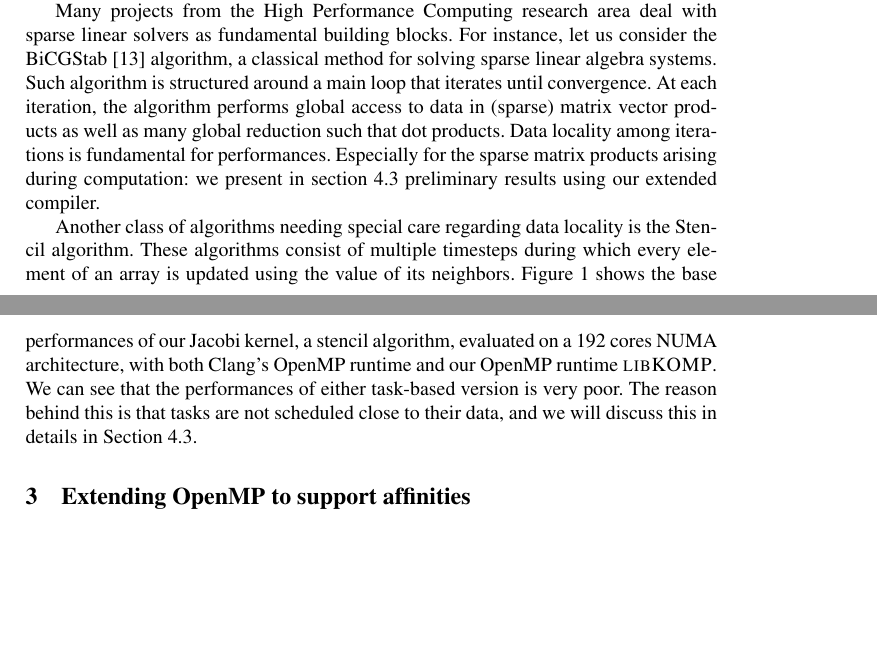
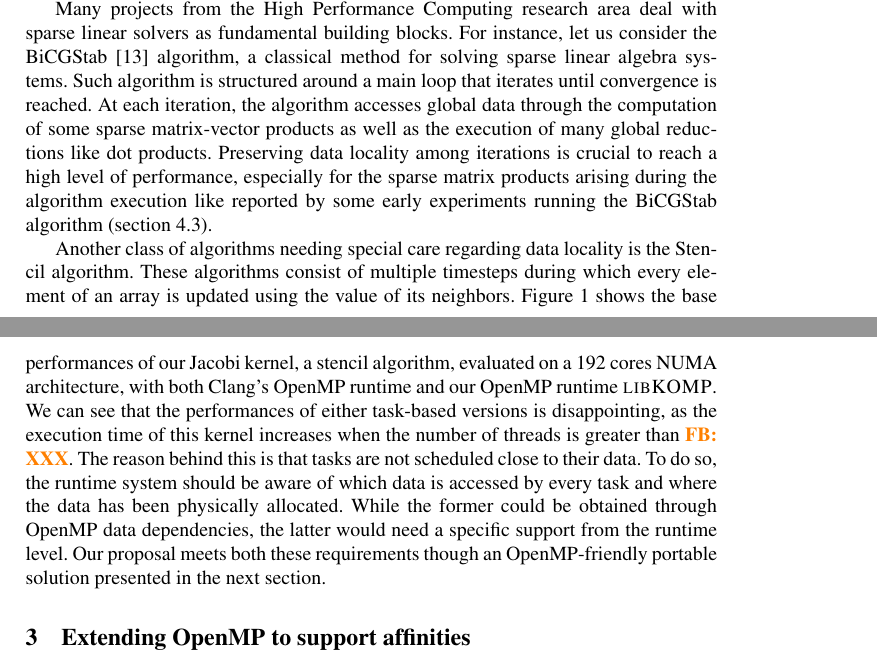
Before and after one commit to viroulep/phd-thesis, a LaTeX paper (papers/affinity/iwomp2016.tex): two parts of pages 2 and 3 of 12, joined at a grey line, cut so that both start at the same text, the shorter picture padded with empty space. Compiled offline with pdfLaTeX.

Commit message:
Section 2

```diff
--- a/papers/affinity/iwomp2016.tex
+++ b/papers/affinity/iwomp2016.tex
@@ -224,7 +224,7 @@ The high memory throughput  of NUMA architectures~\cite{} have been introduced a
 %Iteratif, creux, ça repose sur du matrix vecteur traité dans les résultats.
 
 Many projects from the High Performance Computing research area deal with sparse linear solvers as fundamental building blocks.
-For instance, let us consider the BiCGStab~\cite{Saad:2003:IMS:829576} algorithm, a classical method for solving sparse linear algebra systems.  Such algorithm is structured around a main loop that iterates until convergence. At each iteration, the algorithm performs global access to data in (sparse) matrix vector products as well as many global reduction such that dot products. Data locality among iterations is fundamental for performances. Especially for the sparse matrix products arising during computation: we present in section~\ref{sec:experiment} preliminary results using our extended compiler.
+For instance, let us consider the BiCGStab~\cite{Saad:2003:IMS:829576} algorithm, a classical method for solving sparse linear algebra systems.  Such algorithm is structured around a main loop that iterates until convergence is reached. At each iteration, the algorithm accesses global data through the computation of some sparse matrix-vector products as well as the execution of many global reductions like dot products. Preserving data locality among iterations is crucial to reach a high level of performance, especially for the sparse matrix products arising during the algorithm execution like reported by some early experiments running the BiCGStab algorithm (section~\ref{sec:experiment}).
 
 Another class of algorithms needing special care regarding data locality is the Stencil algorithm.
 These algorithms consist of multiple timesteps during which every element of an
@@ -232,8 +232,7 @@ array is updated using the value of its neighbors. Figure~\ref{fig:eval-jacobi-b
 the base performances of our Jacobi kernel, a stencil algorithm, evaluated on a
 192 cores NUMA architecture, with both Clang's OpenMP runtime and our OpenMP runtime \libXKOMP.
 We can see that the performances of either
-task-based version is very poor. The reason behind this is that tasks are not
-scheduled close to their data, and we will discuss this in details in Section~\ref{sec:experiment}.
+task-based versions is disappointing, as the execution time of this kernel increases when the number of threads is greater than \FB{XXX}. The reason behind this is that tasks are not scheduled close to their data. To do so, the runtime system should be aware of which data is accessed by every task and where the data has been physically allocated. While the former could be obtained through OpenMP data dependencies, the latter would need a specific support from the runtime level. Our proposal meets both these requirements though an OpenMP-friendly portable solution presented in the next section.
 
 
 \begin{figure}[t]
```
Also changed, not shown: papers/affinity/iwomp2016.tex (2 more changed lines).
